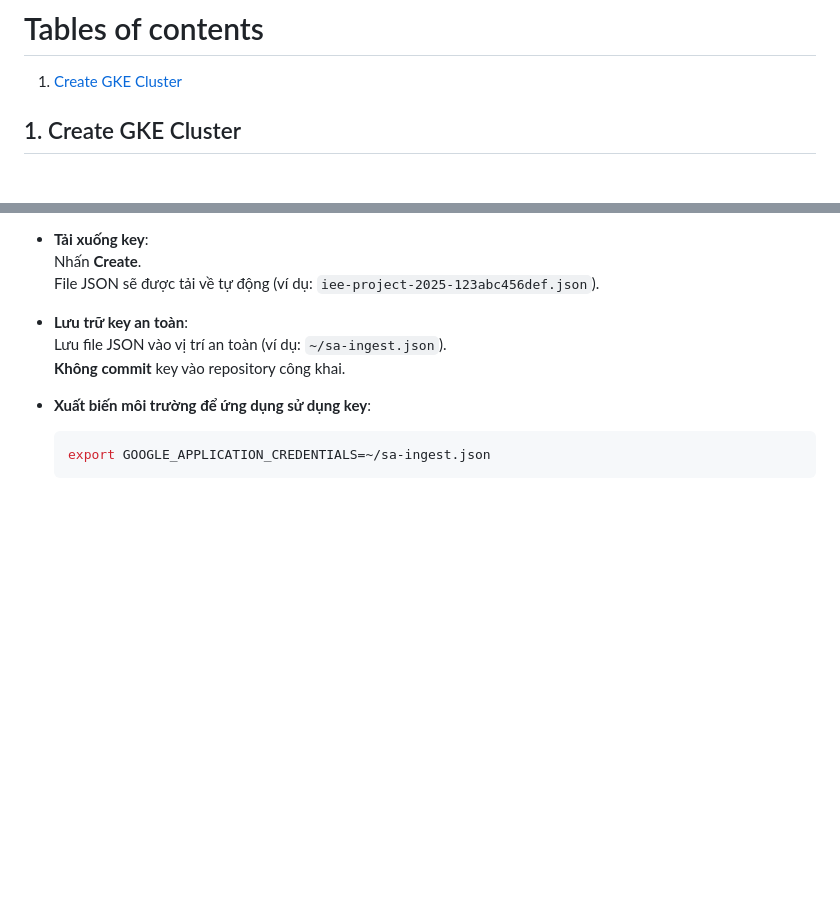
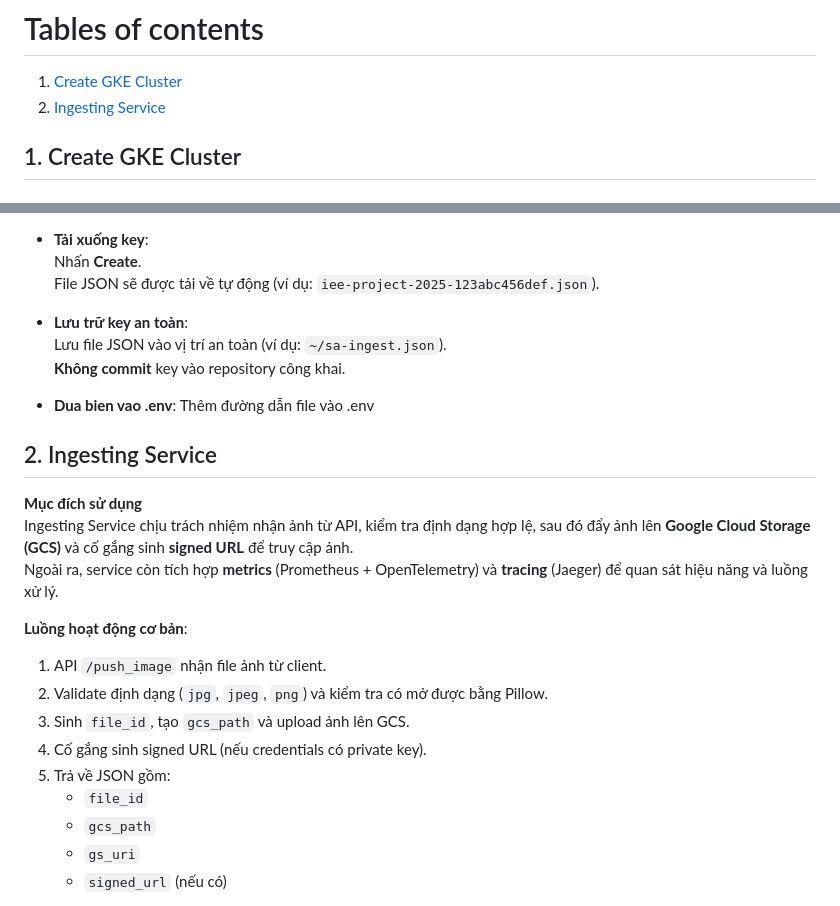
Before and after one commit to khoalearningcode/Final_Project_IEE, a Markdown page: README.md, 2 parts joined by grey strips. Drawn GitHub-style; blank space fills up the shorter version.

````diff
--- a/README.md
+++ b/README.md
@@ -20,7 +20,7 @@
 # Tables of contents
 
 1. [Create GKE Cluster](#1-create-gke-cluster)
-
+2. [Ingesting Service](#2-ingesting-service)
 
 
 
@@ -107,7 +107,25 @@ gke_iee-project-2025_asia-southeast1_iee-project-2025-gke
   Lưu file JSON vào vị trí an toàn (ví dụ: `~/sa-ingest.json`).
   **Không commit** key vào repository công khai.
 
-+ **Xuất biến môi trường để ứng dụng sử dụng key**:
-  ```bash
-  export GOOGLE_APPLICATION_CREDENTIALS=~/sa-ingest.json
-  ```
++ **Dua bien vao .env**:
+  Thêm đường dẫn file vào .env
+
+
+## 2. Ingesting Service
+
+**Mục đích sử dụng**
+Ingesting Service chịu trách nhiệm nhận ảnh từ API, kiểm tra định dạng hợp lệ, sau đó đẩy ảnh lên **Google Cloud Storage (GCS)** và cố gắng sinh **signed URL** để truy cập ảnh.
+Ngoài ra, service còn tích hợp **metrics** (Prometheus + OpenTelemetry) và **tracing** (Jaeger) để quan sát hiệu năng và luồng xử lý.
+
+**Luồng hoạt động cơ bản**:
+1. API `/push_image` nhận file ảnh từ client.
+2. Validate định dạng (`jpg`, `jpeg`, `png`) và kiểm tra có mở được bằng Pillow.
+3. Sinh `file_id`, tạo `gcs_path` và upload ảnh lên GCS.
+4. Cố gắng sinh signed URL (nếu credentials có private key).
+5. Trả về JSON gồm:
+   - `file_id`
+   - `gcs_path`
+   - `gs_uri`
+   - `signed_url` (nếu có)
+
+
````
Also changed, not shown: other parts of README.md (+6 -0 lines).
